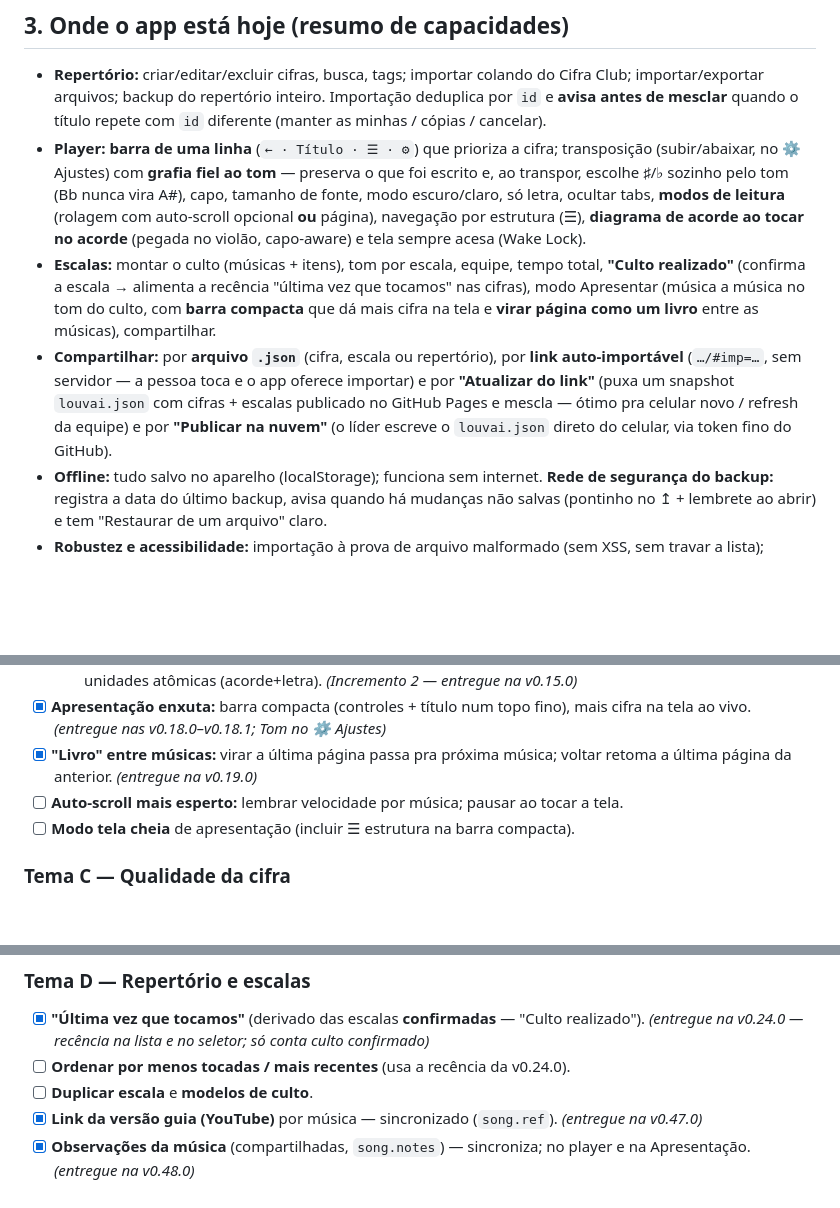
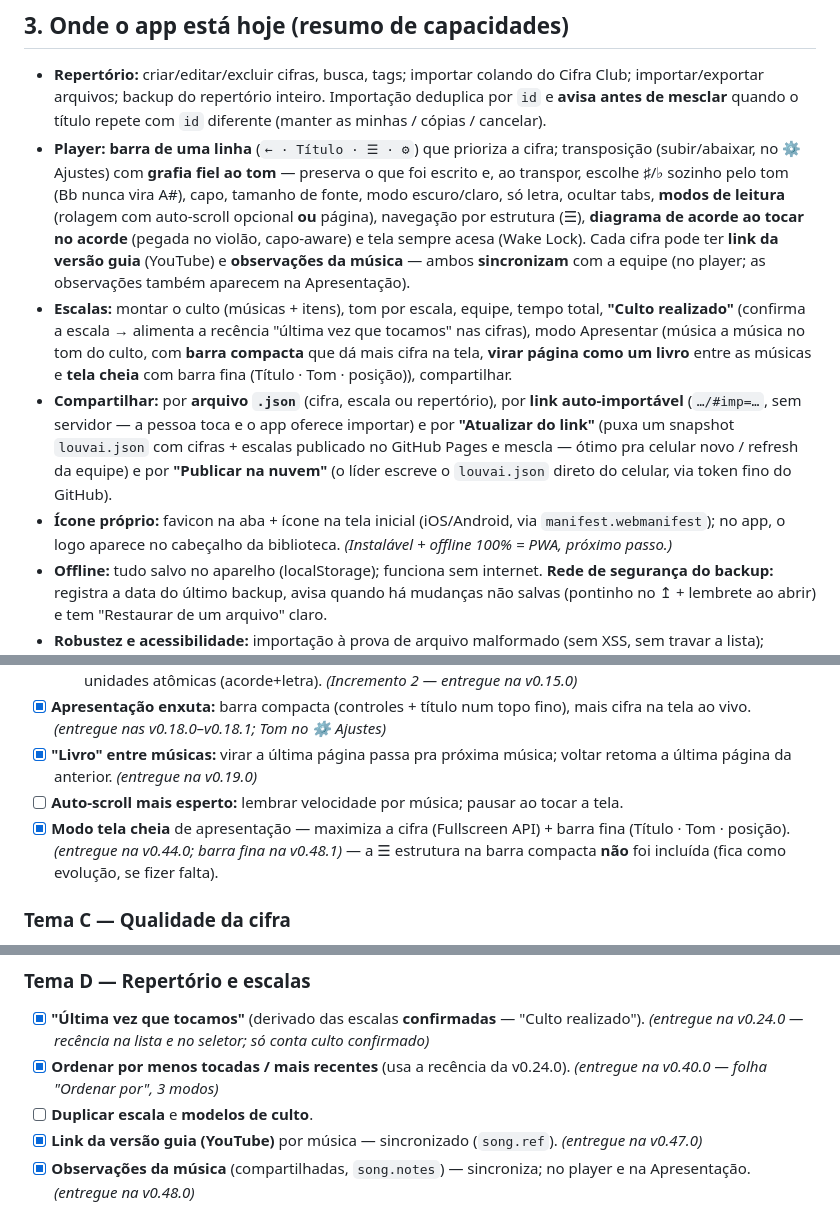
Before and after one commit to wesleywps/louvai, a Markdown page: ROTEIRO-louvai.md, 3 parts joined by grey strips. Drawn GitHub-style; blank space fills up the shorter version.

```diff
--- a/ROTEIRO-louvai.md
+++ b/ROTEIRO-louvai.md
@@ -134,17 +134,21 @@ instalação complexa.
   capo, tamanho de fonte, modo escuro/claro, só letra, ocultar tabs, **modos de
   leitura** (rolagem com auto-scroll opcional **ou** página), navegação por
   estrutura (☰), **diagrama de acorde ao tocar no acorde** (pegada no violão, capo-aware)
-  e tela sempre acesa (Wake Lock).
+  e tela sempre acesa (Wake Lock). Cada cifra pode ter **link da versão guia** (YouTube) e
+  **observações da música** — ambos **sincronizam** com a equipe (no player; as observações também
+  aparecem na Apresentação).
 - **Escalas:** montar o culto (músicas + itens), tom por escala, equipe, tempo
   total, **"Culto realizado"** (confirma a escala → alimenta a recência "última vez que
   tocamos" nas cifras), modo Apresentar (música a música no tom do culto, com **barra compacta**
-  que dá mais cifra na tela e **virar página como um livro** entre as músicas),
-  compartilhar.
+  que dá mais cifra na tela, **virar página como um livro** entre as músicas e **tela cheia** com
+  barra fina (Título · Tom · posição)), compartilhar.
 - **Compartilhar:** por **arquivo `.json`** (cifra, escala ou repertório), por **link
   auto-importável** (`…/#imp=…`, sem servidor — a pessoa toca e o app oferece importar) e por
   **"Atualizar do link"** (puxa um snapshot `louvai.json` com cifras + escalas publicado no
   GitHub Pages e mescla — ótimo pra celular novo / refresh da equipe) e por **"Publicar na
   nuvem"** (o líder escreve o `louvai.json` direto do celular, via token fino do GitHub).
+- **Ícone próprio:** favicon na aba + ícone na tela inicial (iOS/Android, via `manifest.webmanifest`);
+  no app, o logo aparece no cabeçalho da biblioteca. *(Instalável + offline 100% = PWA, próximo passo.)*
 - **Offline:** tudo salvo no aparelho (localStorage); funciona sem internet. **Rede de
   segurança do backup:** registra a data do último backup, avisa quando há mudanças não
   salvas (pontinho no ↥ + lembrete ao abrir) e tem "Restaurar de um arquivo" claro.
@@ -199,7 +203,9 @@ Backlog organizado por tema. A **ordem sugerida** está logo abaixo.
 - [x] **"Livro" entre músicas:** virar a última página passa pra próxima música;
   voltar retoma a última página da anterior. *(entregue na v0.19.0)*
 - [ ] **Auto-scroll mais esperto:** lembrar velocidade por música; pausar ao tocar a tela.
-- [ ] **Modo tela cheia** de apresentação (incluir ☰ estrutura na barra compacta).
+- [x] **Modo tela cheia** de apresentação — maximiza a cifra (Fullscreen API) + barra fina
+  (Título · Tom · posição). *(entregue na v0.44.0; barra fina na v0.48.1)* — a ☰ estrutura na barra
+  compacta **não** foi incluída (fica como evolução, se fizer falta).
 
 ### Tema C — Qualidade da cifra
 - [x] **Preservar a grafia original** dos acordes (Bb continua Bb até transpor).
@@ -214,7 +220,7 @@ Backlog organizado por tema. A **ordem sugerida** está logo abaixo.
 ### Tema D — Repertório e escalas
 - [x] **"Última vez que tocamos"** (derivado das escalas **confirmadas** — "Culto realizado").
   *(entregue na v0.24.0 — recência na lista e no seletor; só conta culto confirmado)*
-- [ ] **Ordenar por menos tocadas / mais recentes** (usa a recência da v0.24.0).
+- [x] **Ordenar por menos tocadas / mais recentes** (usa a recência da v0.24.0). *(entregue na v0.40.0 — folha "Ordenar por", 3 modos)*
 - [ ] **Duplicar escala** e **modelos de culto**.
 - [x] **Link da versão guia (YouTube)** por música — sincronizado (`song.ref`). *(entregue na v0.47.0)*
 - [x] **Observações da música** (compartilhadas, `song.notes`) — sincroniza; no player e na Apresentação. *(entregue na v0.48.0)*
```
Also changed, not shown: CLAUDE.md (+30 -4 lines).
